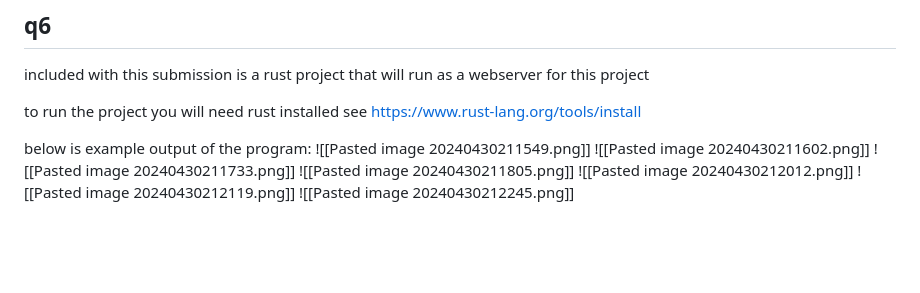
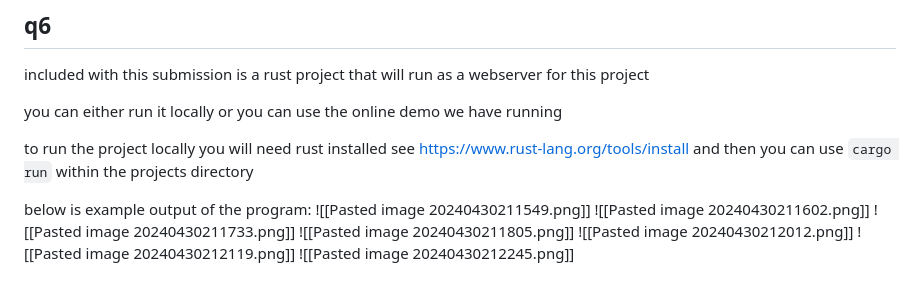
Before and after one commit to ParkerTenBroeck/COSC_3P32, a Markdown page: obsidian/submission.md, the part around the change. GitHub-like rendering; blank space fills up the shorter version.

```diff
--- a/obsidian/submission.md
+++ b/obsidian/submission.md
@@ -508,7 +508,9 @@ SELECT * FROM messages WHERE message_id=:message_id
 ## q6
 included with this submission is a rust project that will run as a webserver for this project
 
-to run the project you will need rust installed see https://www.rust-lang.org/tools/install
+you can either run it locally or you can use the online demo we have running
+
+to run the project locally you will need rust installed see https://www.rust-lang.org/tools/install and then you can use `cargo run` within the projects directory
 
 below is example output of the program:
 ![[Pasted image 20240430211549.png]]
```
